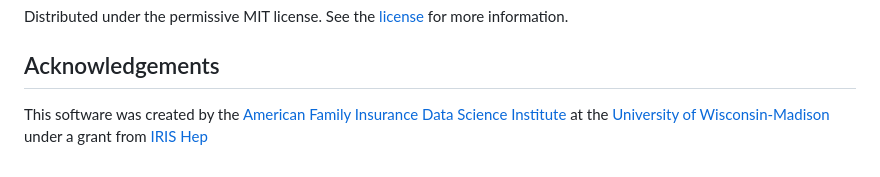
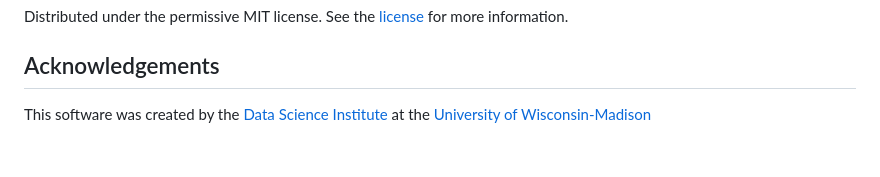
Before and after one commit to UW-Madison-DSI/Open-Source-Exploration, a Markdown page: README.md, the part around the change. Drawn GitHub-style.

Commit message:
Fixed acknowledgements.

```diff
--- a/README.md
+++ b/README.md
@@ -160,4 +160,4 @@ Distributed under the permissive MIT license. See the [license](./LICENSE.txt) f
 <!-- Acknowledgements -->
 ## Acknowledgements
 
-This software was created by the [American Family Insurance Data Science Institute](https://datascience.wisc.edu/) at the [University of Wisconsin-Madison](https://www.wisc.edu/) under a grant from [IRIS Hep](https://iris-hep.org/)
+This software was created by the [Data Science Institute](https://datascience.wisc.edu/) at the [University of Wisconsin-Madison](https://www.wisc.edu/)
```
